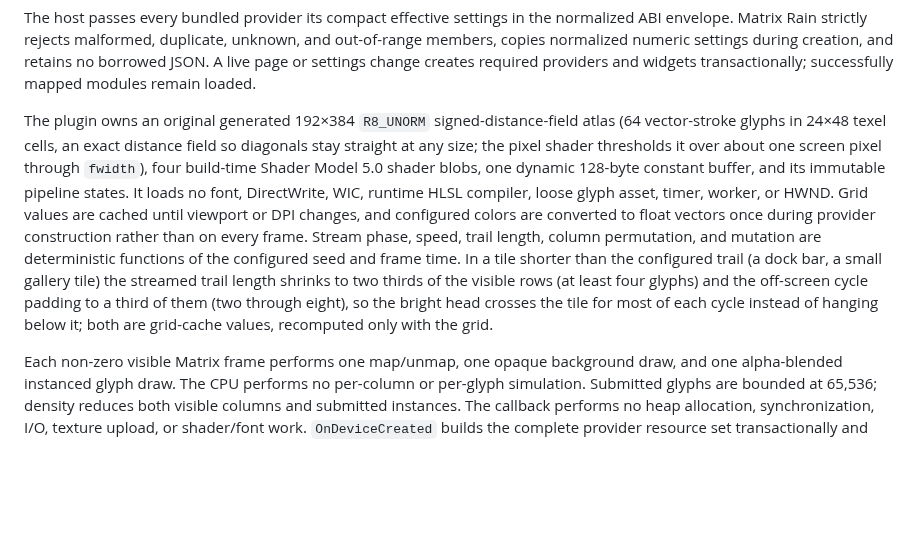
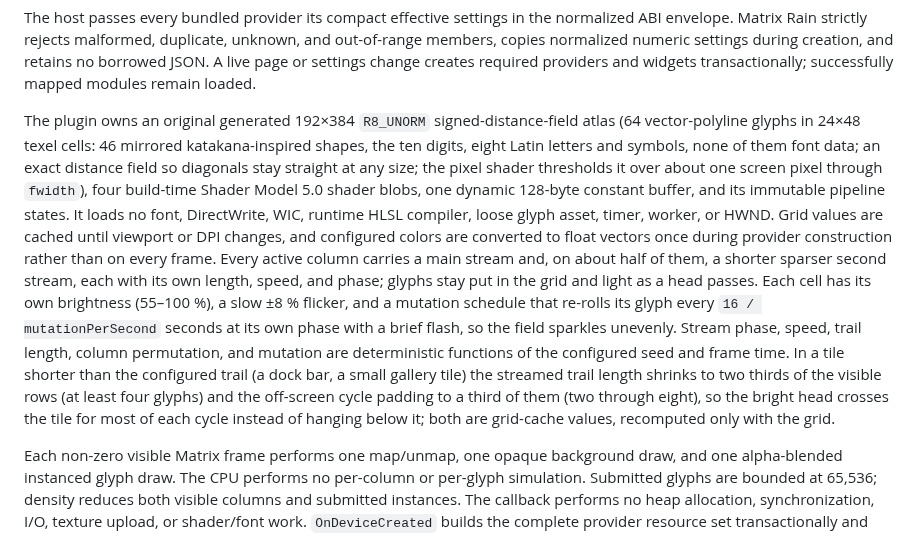
Before and after one commit to RedSalamanders/RedXe, a Markdown page: Specs/Plugins/Plugins_API.md, the part around the change. Rendered like a GitHub page; blank space fills up the shorter version.

Commit message:
Matrix Rain: the film's code look
The glyph set is now the one the film's rain is remembered for: 46
half-width-katakana-inspired shapes drawn mirrored, the ten digits, and
eight Latin letters and symbols, each an original vector polyline drawing
in GenerateGlyphAtlas.ps1 (no font data), rasterized as an exact distance
field into the 24x48 texel cells.

The streams change with it. Every active column carries a main stream and
about half of them a shorter, sparser second one, each with its own
length, speed, and phase; the glyphs stay put in the grid and light as a
head passes, bright just behind it, even through the middle, fading at the
tail. Each cell has its own brightness, a slow flicker, and its own
mutation schedule with a brief flash on each change, so the field sparkles
unevenly instead of every glyph changing in step. The head carries the
phosphor bloom. All of it stays a deterministic function of seed and time
on the GPU; the CPU still simulates nothing.

docs/screenshots/matrix-rain.png is a fresh --screenshot capture; the
plugin README, Plugins_API.md, and docs/plugins/matrix-rain.md describe
the set and the dynamics.

```diff
--- a/Specs/Plugins/Plugins_API.md
+++ b/Specs/Plugins/Plugins_API.md
@@ -809,17 +809,22 @@ duplicate, unknown, and out-of-range members, copies normalized numeric settings
 borrowed JSON. A live page or settings change creates required providers and widgets transactionally; successfully
 mapped modules remain loaded.
 
-The plugin owns an original generated 192×384 `R8_UNORM` signed-distance-field atlas (64 vector-stroke glyphs in
-24×48 texel cells, an exact distance field so diagonals stay straight at any size; the pixel shader thresholds it
-over about one screen pixel through `fwidth`), four build-time Shader Model 5.0 shader blobs, one dynamic 128-byte
+The plugin owns an original generated 192×384 `R8_UNORM` signed-distance-field atlas (64 vector-polyline glyphs in
+24×48 texel cells: 46 mirrored katakana-inspired shapes, the ten digits, eight Latin letters and symbols, none of
+them font data; an exact distance field so diagonals stay straight at any size; the pixel shader thresholds it over
+about one screen pixel through `fwidth`), four build-time Shader Model 5.0 shader blobs, one dynamic 128-byte
 constant buffer, and its immutable pipeline states. It loads no font, DirectWrite, WIC, runtime HLSL compiler, loose
 glyph asset, timer, worker, or HWND. Grid values are cached until viewport or DPI changes, and configured colors are
-converted to float vectors once during provider construction rather than on every frame. Stream phase, speed, trail
-length, column permutation, and mutation are deterministic functions of the configured seed and frame time. In a tile
-shorter than the configured trail (a dock bar, a small gallery tile) the streamed trail length shrinks to two thirds
-of the visible rows (at least four glyphs) and the off-screen cycle padding to a third of them (two through eight),
-so the bright head crosses the tile for most of each cycle instead of hanging below it; both are grid-cache values,
-recomputed only with the grid.
+converted to float vectors once during provider construction rather than on every frame. Every active column carries
+a main stream and, on about half of them, a shorter sparser second stream, each with its own length, speed, and
+phase; glyphs stay put in the grid and light as a head passes. Each cell has its own brightness (55–100 %), a slow
+±8 % flicker, and a mutation schedule that re-rolls its glyph every `16 / mutationPerSecond` seconds at its own
+phase with a brief flash, so the field sparkles unevenly. Stream phase, speed, trail length, column permutation, and
+mutation are deterministic functions of the configured seed and frame time. In a tile shorter than the configured
+trail (a dock bar, a small gallery tile) the streamed trail length shrinks to two thirds of the visible rows (at
+least four glyphs) and the off-screen cycle padding to a third of them (two through eight), so the bright head
+crosses the tile for most of each cycle instead of hanging below it; both are grid-cache values, recomputed only with
+the grid.
 
 Each non-zero visible Matrix frame performs one map/unmap, one opaque background draw, and one alpha-blended instanced
 glyph draw. The CPU performs no per-column or per-glyph simulation. Submitted glyphs are bounded at 65,536; density
```
Also changed, not shown: Plugins/MatrixRain/README.md (+4 -4 lines), docs/plugins/matrix-rain.md (+2 -2 lines), docs/screenshots/matrix-rain.png, 4 other files.
